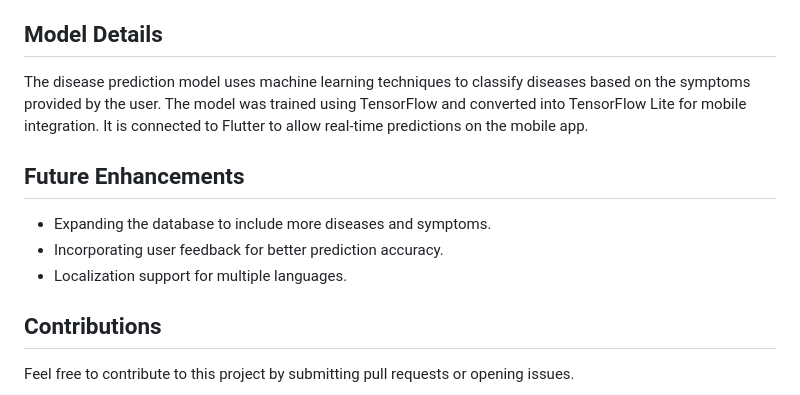
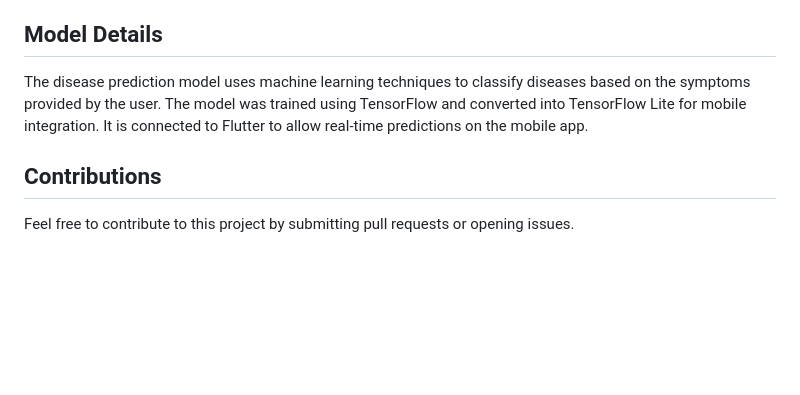
Before and after one commit to Nati-Tsehaye/Disease-Prediction-and-Medicine-Recommedation-System, a Markdown page: README.md, the part around the change. GitHub-like rendering; blank space fills up the shorter version.

```diff
--- a/README.md
+++ b/README.md
@@ -68,12 +68,6 @@ The model is trained using a dataset containing various disease symptom mappings
 
 The disease prediction model uses machine learning techniques to classify diseases based on the symptoms provided by the user. The model was trained using TensorFlow and converted into TensorFlow Lite for mobile integration. It is connected to Flutter to allow real-time predictions on the mobile app.
 
-## Future Enhancements
-
-- Expanding the database to include more diseases and symptoms.
-- Incorporating user feedback for better prediction accuracy.
-- Localization support for multiple languages.
-
 ## Contributions
 
 Feel free to contribute to this project by submitting pull requests or opening issues.
```
